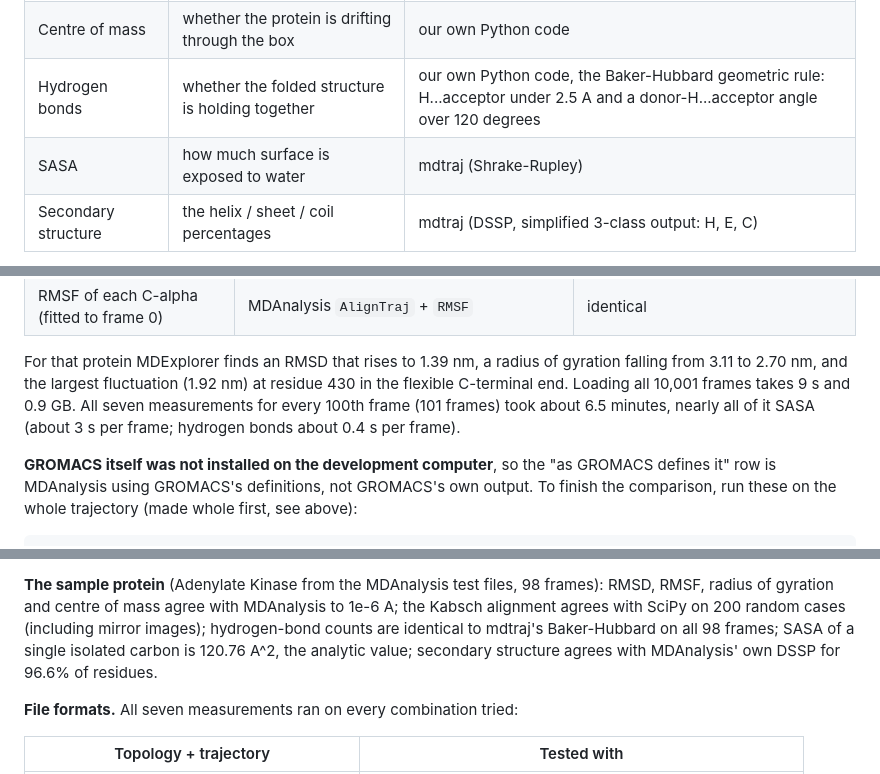
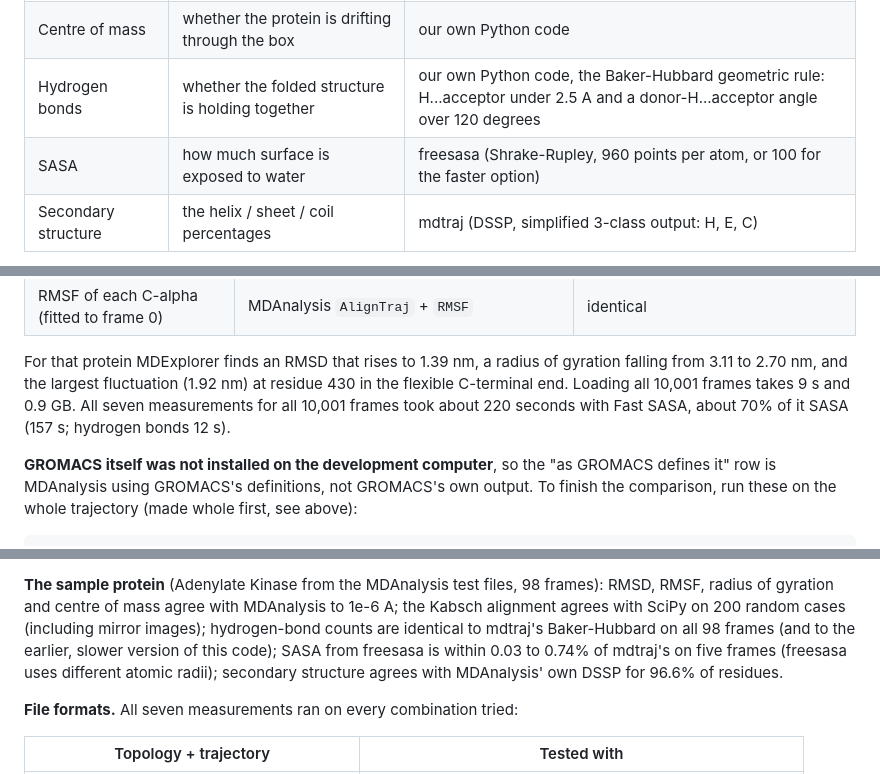
Before and after one commit to rejoy2004-rgb/MDExplorer-Interactive-Molecular-Dynamics-Trajectory-Explorer, a Markdown page: README.md, 3 parts joined by grey strips. Rendered like a GitHub page.

```diff
--- a/README.md
+++ b/README.md
@@ -43,7 +43,7 @@ solvent box around the protein would dominate the results.
 | Radius of gyration | how compact the folded protein is | our own Python code, mass weighted |
 | Centre of mass | whether the protein is drifting through the box | our own Python code |
 | Hydrogen bonds | whether the folded structure is holding together | our own Python code, the Baker-Hubbard geometric rule: H...acceptor under 2.5 A and a donor-H...acceptor angle over 120 degrees |
-| SASA | how much surface is exposed to water | mdtraj (Shrake-Rupley) |
+| SASA | how much surface is exposed to water | freesasa (Shrake-Rupley, 960 points per atom, or 100 for the faster option) |
 | Secondary structure | the helix / sheet / coil percentages | mdtraj (DSSP, simplified 3-class output: H, E, C) |
 
 The last two use a library because the algorithms behind them are much bigger
@@ -180,8 +185,8 @@ the same coordinates, atoms, reference frame and units for both tools.
 For that protein MDExplorer finds an RMSD that rises to 1.39 nm, a radius of gyration
 falling from 3.11 to 2.70 nm, and the largest fluctuation (1.92 nm) at residue 430 in the
 flexible C-terminal end. Loading all 10,001 frames takes 9 s and 0.9 GB. All seven measurements
-for every 100th frame (101 frames) took about 6.5 minutes, nearly all of it SASA (about 3 s
-per frame; hydrogen bonds about 0.4 s per frame).
+for all 10,001 frames took about 220 seconds with Fast SASA, about 70% of it SASA (157 s;
+hydrogen bonds 12 s).
 
 **GROMACS itself was not installed on the development computer**, so the "as GROMACS
 defines it" row is MDAnalysis using GROMACS's definitions, not GROMACS's own output. To finish
@@ -207,8 +212,9 @@ differ even when both programs are right:
 **The sample protein** (Adenylate Kinase from the MDAnalysis test files, 98 frames):
 RMSD, RMSF, radius of gyration and centre of mass agree with MDAnalysis to 1e-6 A; the Kabsch
 alignment agrees with SciPy on 200 random cases (including mirror images); hydrogen-bond counts
-are identical to mdtraj's Baker-Hubbard on all 98 frames; SASA of a single isolated carbon is
-120.76 A^2, the analytic value; secondary structure agrees with MDAnalysis' own DSSP for 96.6%
+are identical to mdtraj's Baker-Hubbard on all 98 frames (and to the earlier, slower version of
+this code); SASA from freesasa is within 0.03 to 0.74% of mdtraj's on five frames (freesasa uses
+different atomic radii); secondary structure agrees with MDAnalysis' own DSSP for 96.6%
 of residues.
 
 **File formats.** All seven measurements ran on every combination tried:
```
Also changed, not shown: other parts of README.md (+20 -15 lines), DOCUMENTATION.md (+22 -31 lines), screenshots/07_fast_sasa_option.png (added), 6 other files.
